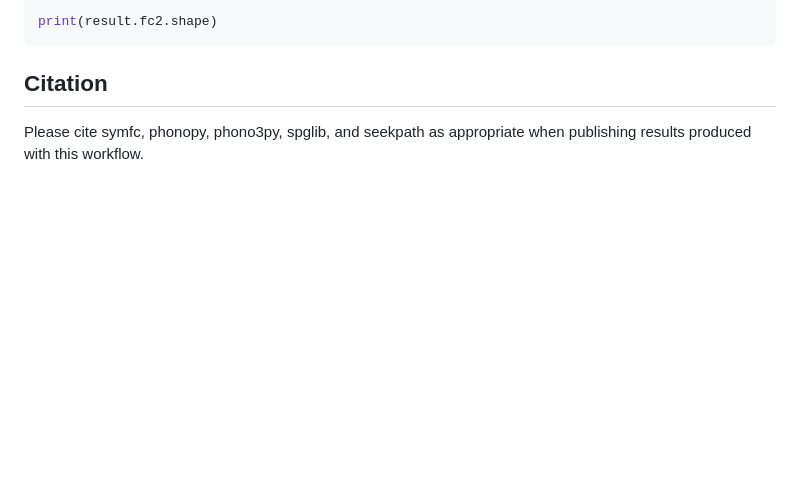
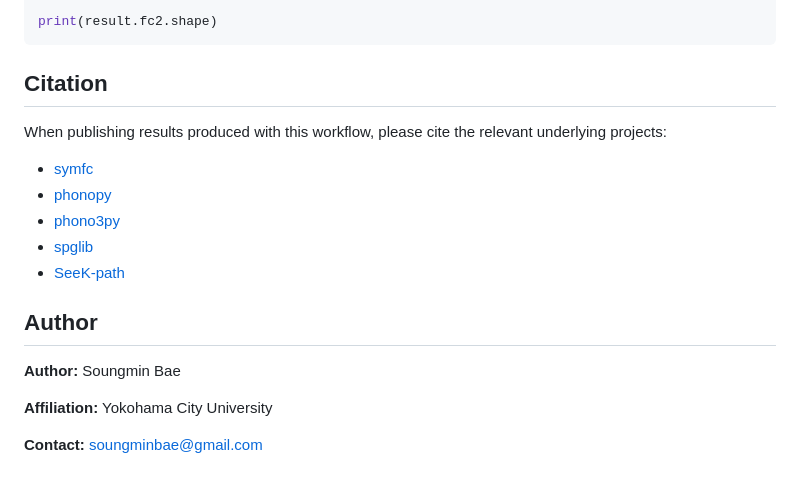
Before and after one commit to soungmin-bae/symfc-vasp, a Markdown page: README.md, the part around the change. GitHub-like rendering; blank space fills up the shorter version.

Commit message:
Improve citation and author information

```diff
--- a/README.md
+++ b/README.md
@@ -155,5 +155,19 @@ print(result.fc2.shape)
 
 ## Citation
 
-Please cite symfc, phonopy, phono3py, spglib, and seekpath as appropriate when
-publishing results produced with this workflow.
+When publishing results produced with this workflow, please cite the relevant
+underlying projects:
+
+- [symfc](https://symfc.github.io/symfc/)
+- [phonopy](https://phonopy.github.io/phonopy/)
+- [phono3py](https://phonopy.github.io/phono3py/)
+- [spglib](https://spglib.readthedocs.io/)
+- [SeeK-path](https://seekpath.readthedocs.io/)
+
+## Author
+
+**Author:** Soungmin Bae
+
+**Affiliation:** Yokohama City University
+
+**Contact:** [soungminbae@gmail.com](mailto:soungminbae@gmail.com)
```
